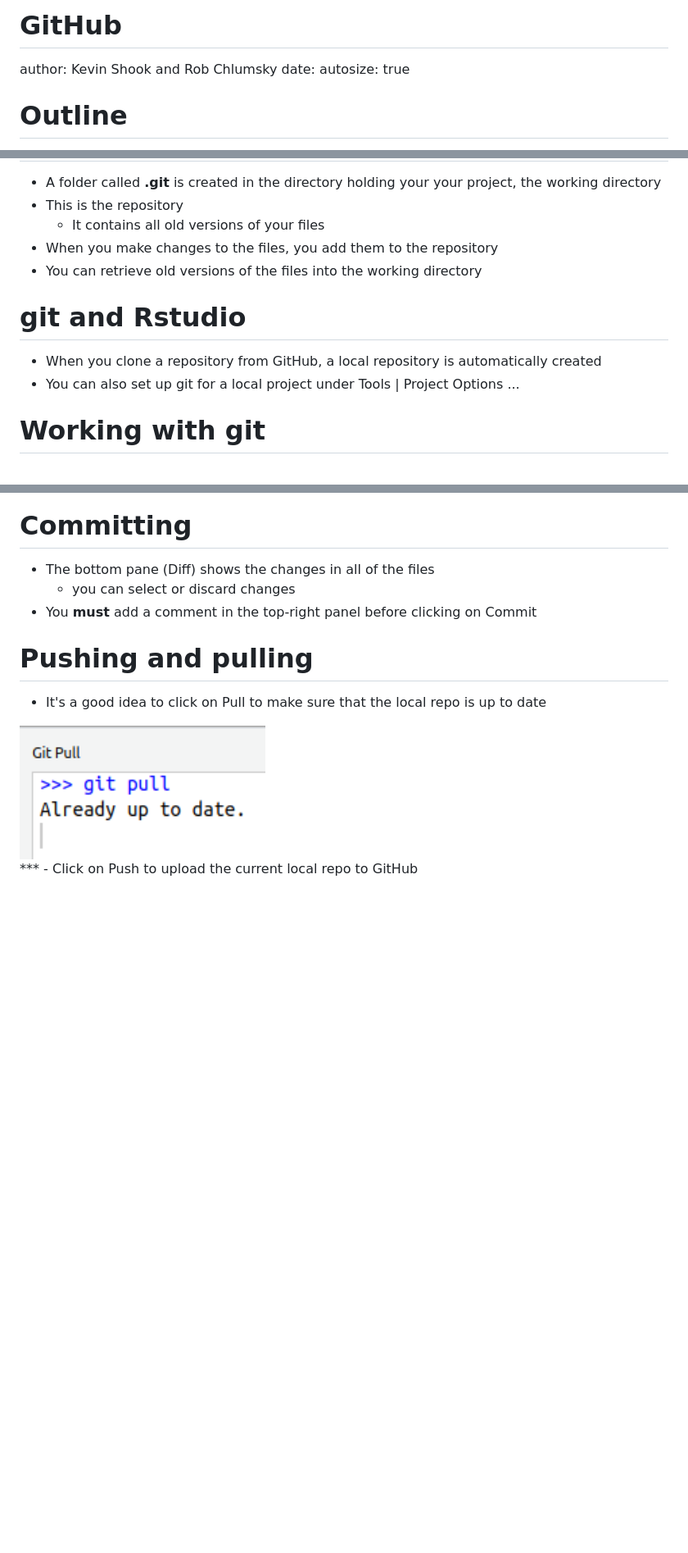
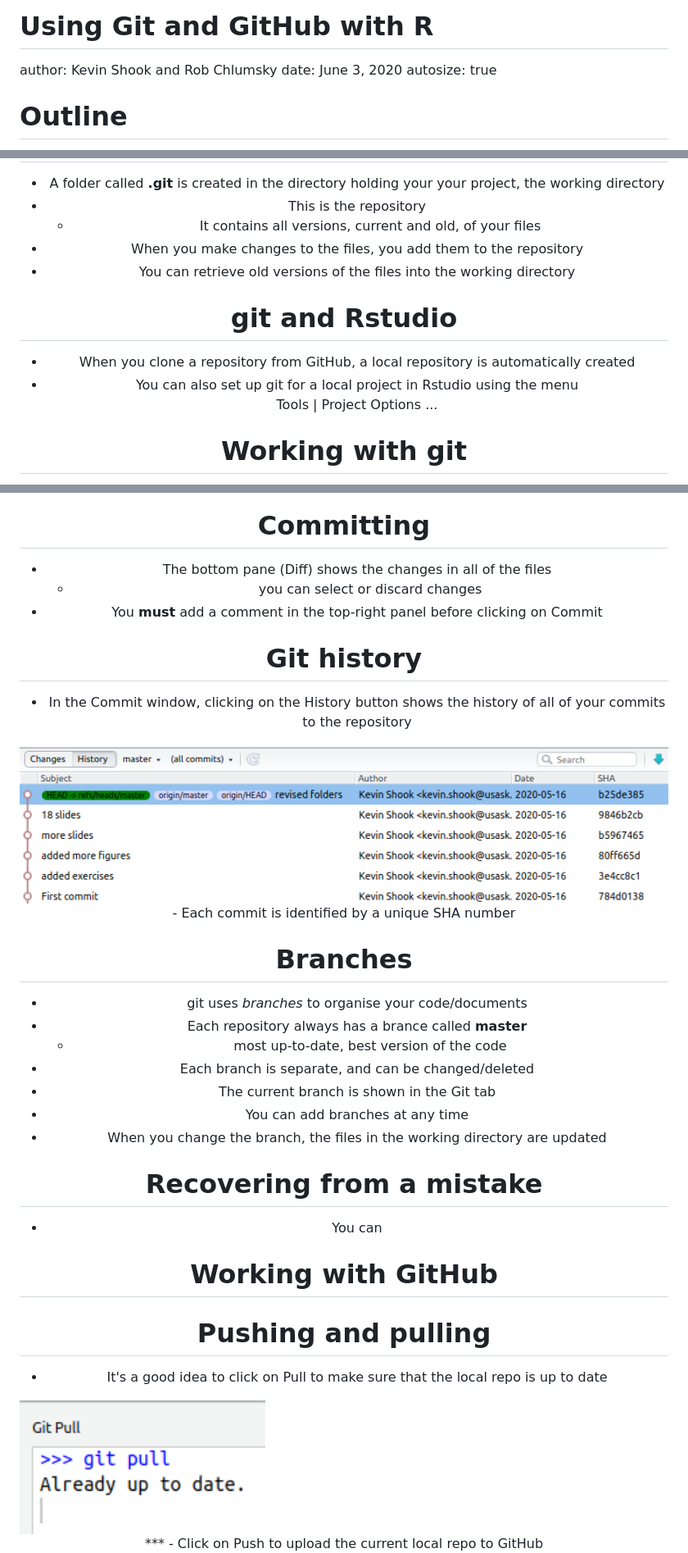
Before and after one commit to CentreForHydrology/git_for_R, a Markdown page: GitHub.md, 3 parts joined by grey strips. Shown: that part at 82% size. Rendered like a GitHub page; pictures changed too: figures/history.png (added); blank space fills up the shorter version.

Commit message:
good commit before mistake

```diff
--- a/GitHub.md
+++ b/GitHub.md
@@ -1,7 +1,7 @@
-GitHub
+Using Git and GitHub with R
 ========================================================
 author: Kevin Shook and Rob Chlumsky
-date:
+date: June 3, 2020
 autosize: true
 
 Outline
@@ -48,7 +53,7 @@ How git works
 - A folder called **.git** is created in the directory holding
 your your project, the working directory
 - This is the repository
-  - It contains all old versions of your files
+  - It contains all versions, current and old, of your files
 - When you make changes to the files, you add them to the repository
 - You can retrieve old versions of the files into the working
 directory
@@ -57,7 +62,7 @@ git and Rstudio
 =======================================================
 - When you clone a repository from GitHub, a local repository
 is automatically created
-- You can also set up git for a local project under
+- You can also set up git for a local project in Rstudio using the menu
 Tools | Project Options ...
 
 Working with git
@@ -135,6 +141,36 @@ Committing
 - You **must** add a comment in the top-right panel
 before clicking on Commit
 
+Git history
+===========================================================
+- In the Commit window, clicking on the History button shows the history of all
+of your commits to the repository
+<div align="center">
+<img src="figures/history.png" width = 800>
+</div>
+- Each commit is identified by a unique SHA number
+
+Branches
+======================================================
+- git uses *branches* to organise your code/documents
+- Each repository always has a brance called **master**
+  - most up-to-date, best version of the code
+- Each branch is separate, and can be changed/deleted
+- The current branch is shown in the Git tab
+- You can add branches at any time
+- When you change the branch, the files in the working
+directory are updated
+
+Recovering from a mistake
+======================================================
+- You can
+
+
+
+Working with GitHub
+====================================================
+
+
 Pushing and pulling
 =====================================================
 - It's a good idea to click on Pull to make sure that
```
Also changed, not shown: other parts of GitHub.md (+9 -1 lines), 1 other file.
